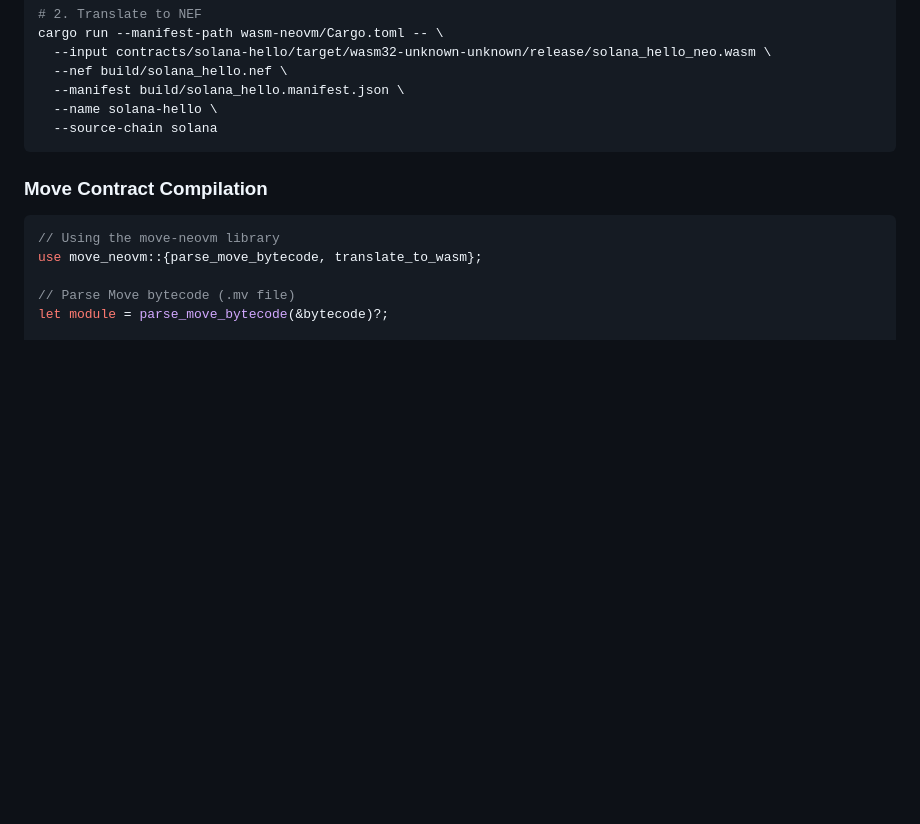
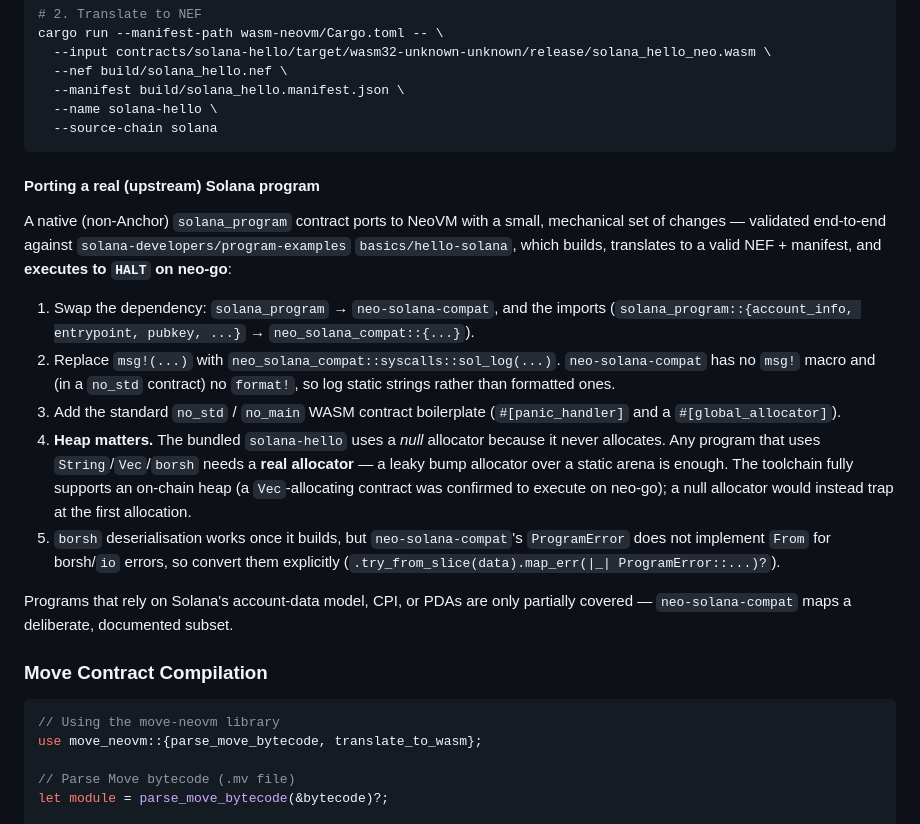
Before and after one commit to r3e-network/neo-devpack-rust, a Markdown page: docs/cross-chain-compilation.md, the part around the change. Rendered like a GitHub page; blank space fills up the shorter version.

Commit message:
docs(cross-chain): real Solana program porting workflow (validated against neo-go)
Validated the solana-compat path against real, independent contracts from
solana-developers/program-examples:
- basics/hello-solana: ported with only the documented changes
  (solana_program -> neo-solana-compat, msg! -> sol_log) builds to wasm32,
  translates to a valid NEF + manifest, and EXECUTES to HALT on real neo-go
  v0.105.1.
- basics/processing-instructions (borsh + String): builds and translates to a
  valid NEF + manifest after a trivial borsh-error .map_err workaround.
- Confirmed on-chain heap support: a Vec-allocating contract (with a real bump
  allocator) executes on neo-go; a null allocator would trap.

Documented the validated porting checklist and the two real gotchas the
exercise surfaced (a real allocator is required for String/Vec/borsh programs;
neo-solana-compat's ProgramError lacks a From for borsh/io errors) in
docs/cross-chain-compilation.md.

Co-Authored-By: Claude Opus 4.8 <noreply@anthropic.com>

````diff
--- a/docs/cross-chain-compilation.md
+++ b/docs/cross-chain-compilation.md
@@ -26,6 +26,34 @@ cargo run --manifest-path wasm-neovm/Cargo.toml -- \
   --name solana-hello \
   --source-chain solana
 ```
+
+#### Porting a real (upstream) Solana program
+
+A native (non-Anchor) `solana_program` contract ports to NeoVM with a small,
+mechanical set of changes — validated end-to-end against
+`solana-developers/program-examples` `basics/hello-solana`, which builds,
+translates to a valid NEF + manifest, and **executes to `HALT` on neo-go**:
+
+1. Swap the dependency: `solana_program` → `neo-solana-compat`, and the imports
+   (`solana_program::{account_info, entrypoint, pubkey, ...}` →
+   `neo_solana_compat::{...}`).
+2. Replace `msg!(...)` with `neo_solana_compat::syscalls::sol_log(...)`.
+   `neo-solana-compat` has no `msg!` macro and (in a `no_std` contract) no
+   `format!`, so log static strings rather than formatted ones.
+3. Add the standard `no_std` / `no_main` WASM contract boilerplate
+   (`#[panic_handler]` and a `#[global_allocator]`).
+4. **Heap matters.** The bundled `solana-hello` uses a *null* allocator because
+   it never allocates. Any program that uses `String`/`Vec`/`borsh` needs a
+   **real allocator** — a leaky bump allocator over a static arena is enough.
+   The toolchain fully supports an on-chain heap (a `Vec`-allocating contract
+   was confirmed to execute on neo-go); a null allocator would instead trap at
+   the first allocation.
+5. `borsh` deserialisation works once it builds, but `neo-solana-compat`'s
+   `ProgramError` does not implement `From` for borsh/`io` errors, so convert
+   them explicitly (`.try_from_slice(data).map_err(|_| ProgramError::...)?`).
+
+Programs that rely on Solana's account-data model, CPI, or PDAs are only
+partially covered — `neo-solana-compat` maps a deliberate, documented subset.
 
 ### Move Contract Compilation
 
````
